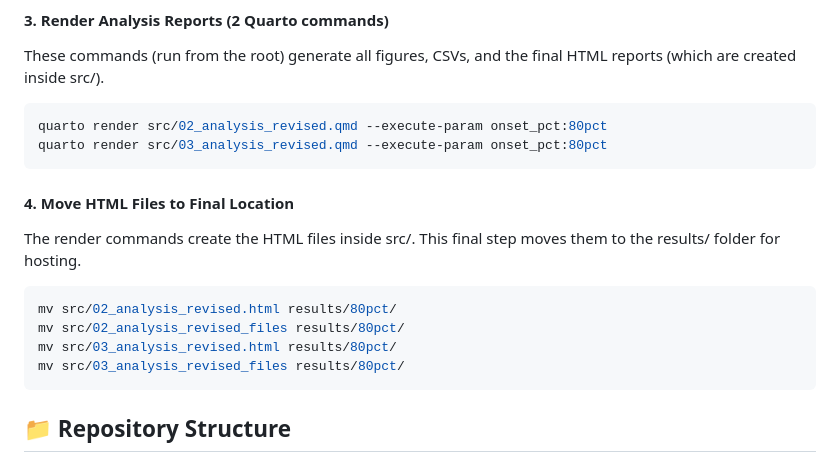
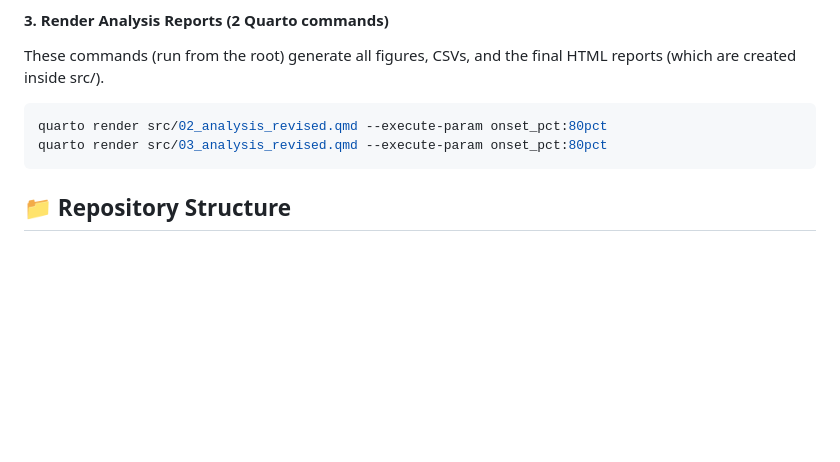
Before and after one commit to tomhackenberg/_my_poster_repo_public, a Markdown page: README.md, the part around one of its changes. Drawn GitHub-style; folded sections open; blank space fills up the shorter version.

````diff
--- a/README.md
+++ b/README.md
@@ -78,15 +78,6 @@ quarto render src/02_analysis_revised.qmd --execute-param onset_pct:80pct
 quarto render src/03_analysis_revised.qmd --execute-param onset_pct:80pct
 ```
 
-#### 4. Move HTML Files to Final Location
-The render commands create the HTML files inside src/. This final step moves them to the results/ folder for hosting.
-
-```bash
-mv src/02_analysis_revised.html results/80pct/
-mv src/02_analysis_revised_files results/80pct/
-mv src/03_analysis_revised.html results/80pct/
-mv src/03_analysis_revised_files results/80pct/
-```
 
 ## 📁 Repository Structure
 
````
Also changed, not shown: other parts of README.md (+3 -3 lines).
